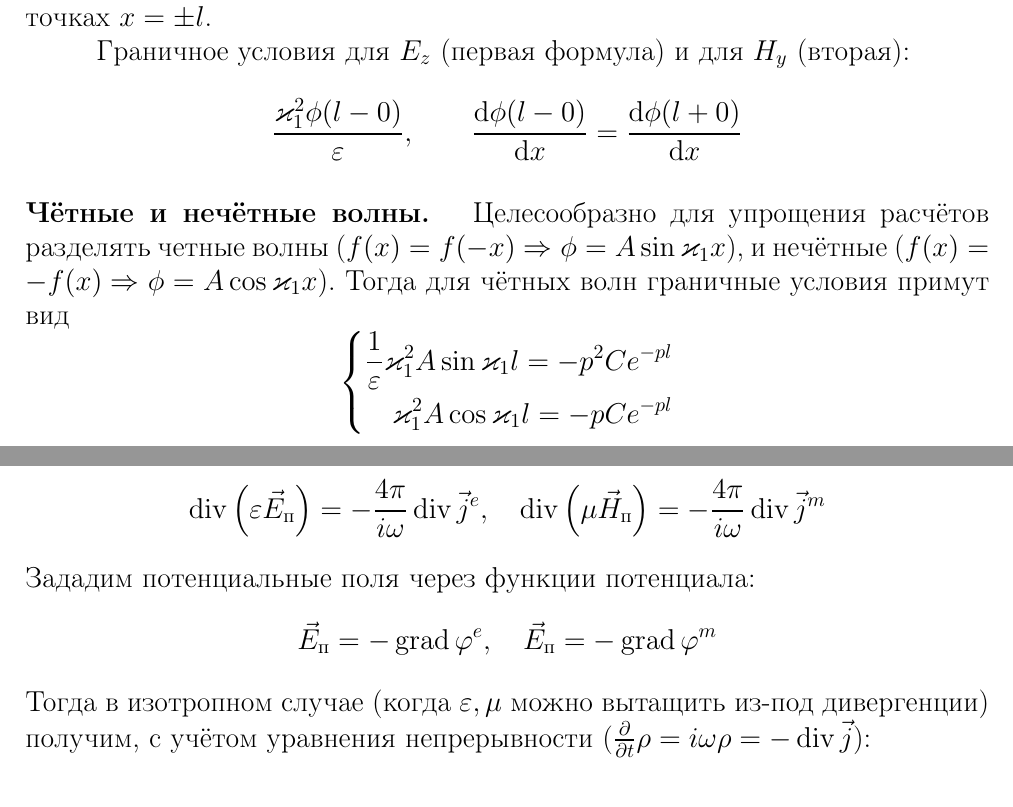
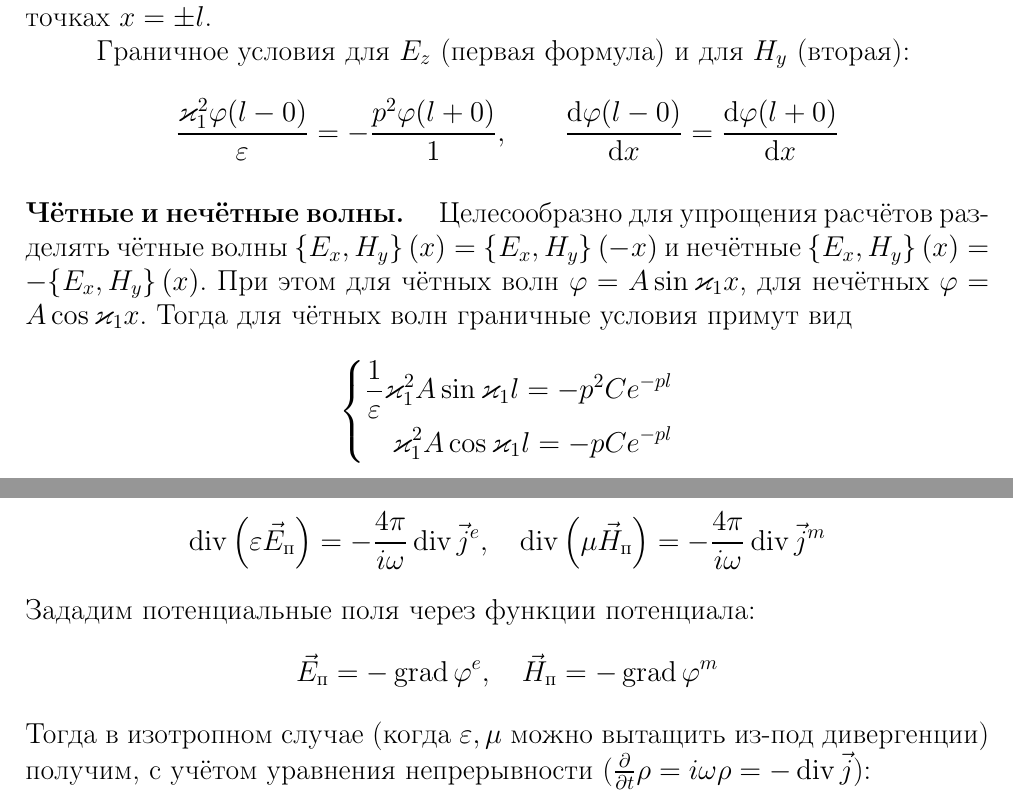
Before and after one commit to BigBigGamer/Electrodynamics, a LaTeX document (Electrodynamics.tex, which reads tasks/task4.tex, tasks/task6.tex): two parts of pages 14 and 30 of 43, joined at a grey line, cut so that both start at the same text. Compiled offline with pdfLaTeX.

Commit message:
Fix errors

```diff
--- a/Electrodynamics.tex
+++ b/Electrodynamics.tex
@@ -5,7 +5,8 @@
 \usepackage{xifthen}
 \usepackage{pdfpages}
 \usepackage{transparent}
-
+\renewcommand{\phi}{\varphi}
+\renewcommand{\kappa}{\varkappa}
 \newcommand{\incfig}[1]{%
     \def\svgwidth{\columnwidth}
     \import{./figures/}{#1.pdf_tex}
--- a/tasks/task4.tex
+++ b/tasks/task4.tex
@@ -59,10 +59,10 @@ $E_y, H_x$ нет, так как они пропорциональны $\pdv{\ph
 
 Граничное условия для $E_z$ (первая формула) и для $H_y$ (вторая):
 \begin{equation}
-    \frac{\kappa_1^2 \phi(l-0)}{\varepsilon}, \qquad
+    \frac{\kappa_1^2 \phi(l-0)}{\varepsilon}=-\frac{p^2 \phi(l+0)}{1}, \qquad
     \dv{\phi(l-0)}{x} = \dv{\phi(l+0)}{x}
 \end{equation}
-\paragraph{Чётные и нечётные волны. } Целесообразно для упрощения расчётов разделять четные волны ($f(x)=f(-x) \Rightarrow \phi = A\sin \kappa_1 x$), и нечётные ($f(x)=-f(x) \Rightarrow \phi=A\cos\kappa_1 x$). Тогда для чётных волн граничные условия примут вид
+\paragraph{Чётные и нечётные волны. } Целесообразно для упрощения расчётов разделять чётные волны $\qty{E_x,H_y}(x)=\qty{E_x,H_y}(-x)$ и нечётные $\qty{E_x,H_y}(x)=-\qty{E_x,H_y}(x)$. При этом для чётных волн $\phi=A\sin\kappa_1 x$, для нечётных $\phi=A\cos \varkappa_1 x$. Тогда для чётных волн граничные условия примут вид
 \begin{equation}
     %x>L: \quad
     \left\{\begin{aligned}
--- a/tasks/task6.tex
+++ b/tasks/task6.tex
@@ -277,7 +277,7 @@ $p=1,2,3, \ldots$.
 Зададим потенциальные поля через функции потенциала:
 \begin{equation}
     \vec{E}_\text{п} = -\Grad \varphi^e, \quad
-    \vec{E}_\text{п} = -\Grad \varphi^m
+    \vec{H}_\text{п} = -\Grad \varphi^m
 \end{equation}
 Тогда в изотропном случае (когда $\varepsilon,\mu$ можно вытащить из-под дивергенции) получим, с учётом уравнения непрерывности ($\pdv{t}\rho=i\omega \rho = -\Div \vec{j}$):
 \begin{equation}\label{eq:pot}
```
Also changed, not shown: Electrodynamics.pdf.
